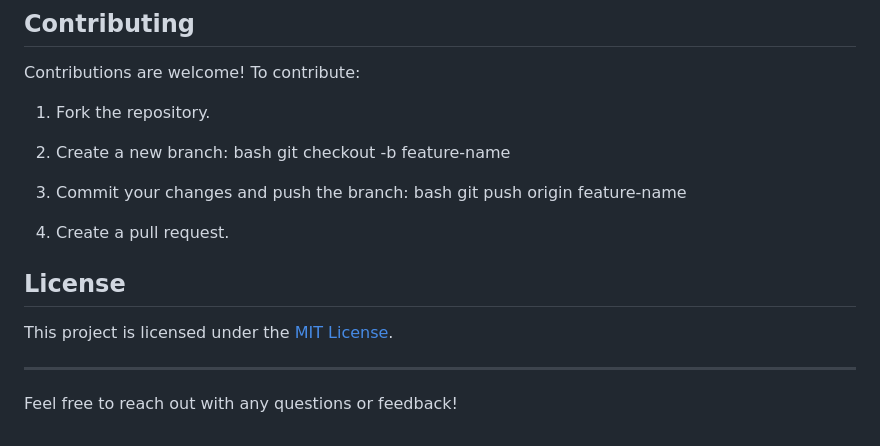
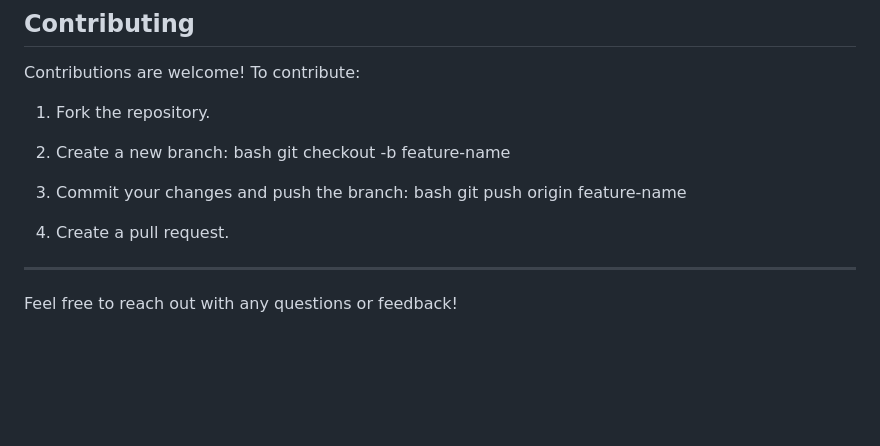
Before and after one commit to mohamedshehabeldean/Saqr-Website, a Markdown page: README.md, the part around the change. GitHub-like rendering; blank space fills up the shorter version.

```diff
--- a/README.md
+++ b/README.md
@@ -94,8 +94,6 @@ Contributions are welcome! To contribute:
 
 4. Create a pull request.
 
-## License
-This project is licensed under the [MIT License](LICENSE).
 
 ---
 
```
